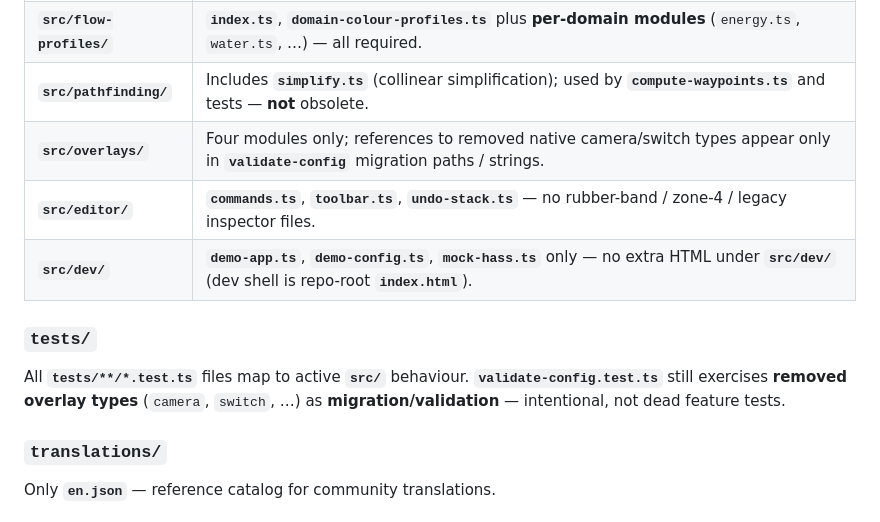
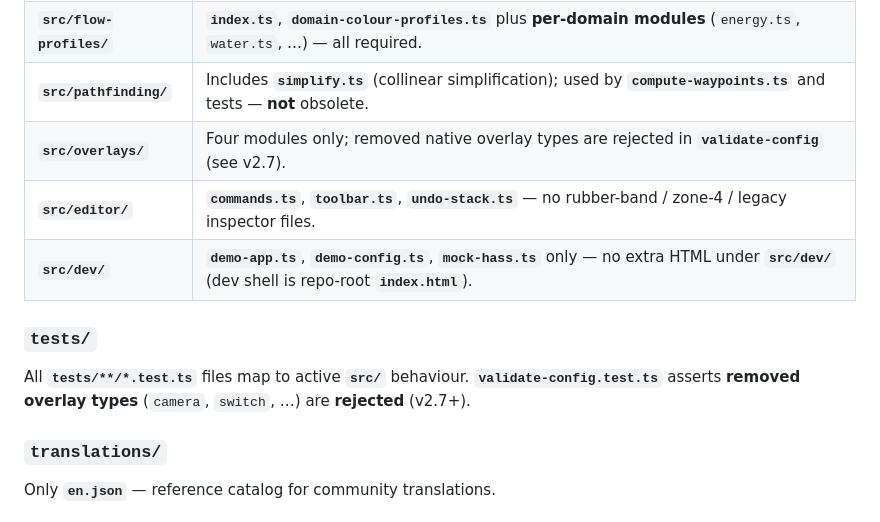
Before and after one commit to fxgamer-debug/flowme, a Markdown page: CHANGELOG.md, the part around the change. GitHub-like rendering.

Commit message:
docs: update changelog checklist for v2.7 overlay validation
Co-authored-by: Cursor <cursoragent@cursor.com>

```diff
--- a/CHANGELOG.md
+++ b/CHANGELOG.md
@@ -317,13 +317,13 @@ Core card/editor/types/utils/strings/i18n/debug + **`validate-config.ts`** (YAML
 | **`src/animation/`** | Includes **`renderer-factory.ts`** (SVG vs Houdini selection) and **`flowme-painter-worklet.js`** (bundled as `?raw`; checklist name **houdini-painter-worklet.js** was a synonym). |
 | **`src/flow-profiles/`** | **`index.ts`**, **`domain-colour-profiles.ts`** plus **per-domain modules** (`energy.ts`, `water.ts`, …) — all required. |
 | **`src/pathfinding/`** | Includes **`simplify.ts`** (collinear simplification); used by **`compute-waypoints.ts`** and tests — **not** obsolete. |
-| **`src/overlays/`** | Four modules only; references to removed native camera/switch types appear only in **`validate-config`** migration paths / strings. |
+| **`src/overlays/`** | Four modules only; removed native overlay types are rejected in **`validate-config`** (see v2.7). |
 | **`src/editor/`** | **`commands.ts`**, **`toolbar.ts`**, **`undo-stack.ts`** — no rubber-band / zone-4 / legacy inspector files. |
 | **`src/dev/`** | **`demo-app.ts`**, **`demo-config.ts`**, **`mock-hass.ts`** only — no extra HTML under **`src/dev/`** (dev shell is repo-root **`index.html`**). |
 
 ### `tests/`
 
-All **`tests/**/*.test.ts`** files map to active **`src/`** behaviour. **`validate-config.test.ts`** still exercises **removed overlay types** (`camera`, `switch`, …) as **migration/validation** — intentional, not dead feature tests.
+All **`tests/**/*.test.ts`** files map to active **`src/`** behaviour. **`validate-config.test.ts`** asserts **removed overlay types** (`camera`, `switch`, …) are **rejected** (v2.7+).
 
 ### `translations/`
 
```
